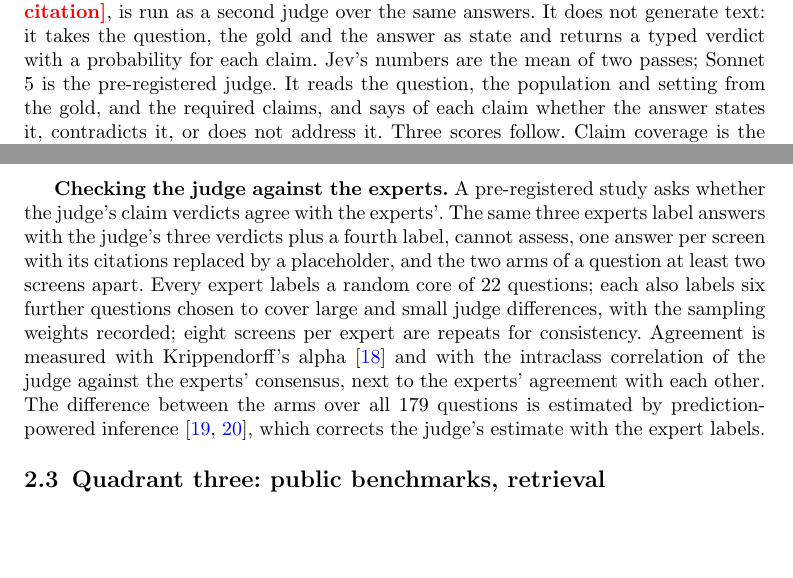
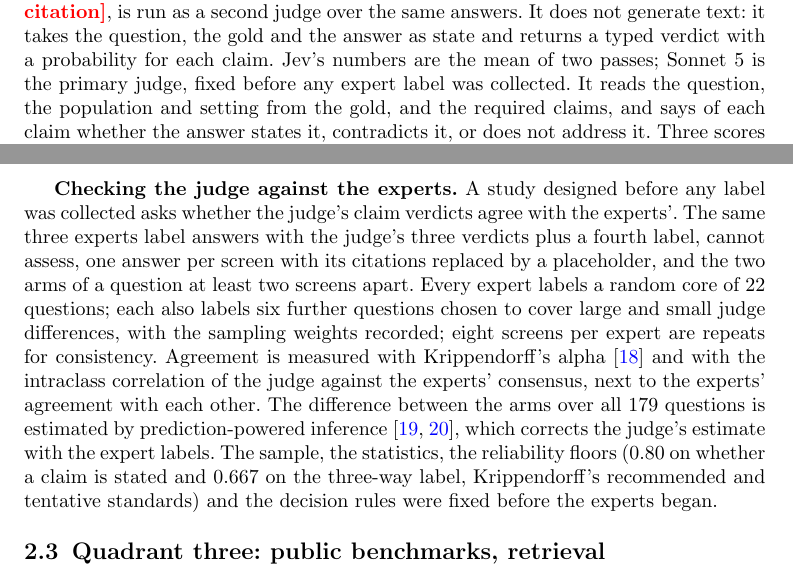
Before and after one commit to leonoravesterbacka/Redpine-Science, a LaTeX paper (main.tex): two parts of pages 5 and 7 of 16, joined at a grey line, cut so that both start at the same text, the shorter picture padded with empty space. Compiled offline with pdfLaTeX.

Commit message:
docs: state design-before-labels in our own words, drop pre-registration references

```diff
--- a/main.tex
+++ b/main.tex
@@ -278,7 +278,7 @@ way for both arms. Jev, TypeSafe's System One decision model \todo{add Jev
 citation}, is run as a second judge over the same answers. It does not generate text:
 it takes the question, the gold and the answer as state and returns a typed verdict
 with a probability for each claim. Jev's numbers are the mean of two passes; Sonnet 5
-is the pre-registered judge. It reads the question, the population and setting from the gold, and
+is the primary judge, fixed before any expert label was collected. It reads the question, the population and setting from the gold, and
 the required claims, and says of each claim whether the answer states it, contradicts
 it, or does not address it. Three scores follow. Claim coverage is the share of required
 claims the answer states; this is the primary score and corresponds to the strict recall
@@ -349,8 +349,8 @@ red.}
 \label{fig:q2-example}
 \end{figure}
 
-\lead{Checking the judge against the experts.} A pre-registered study asks whether the
-judge's claim verdicts agree with the experts'. The same three experts label answers
+\lead{Checking the judge against the experts.} A study designed before any label was
+collected asks whether the judge's claim verdicts agree with the experts'. The same three experts label answers
 with the judge's three verdicts plus a fourth label, cannot assess, one answer per screen with its
 citations replaced by a placeholder, and the two arms of a question at least two screens
 apart. Every expert labels a random core of 22
@@ -360,7 +360,10 @@ repeats for consistency. Agreement is measured with Krippendorff's alpha~\cite{k
 against the experts' consensus, next to the experts' agreement with each other. The
 difference between the arms over all 179 questions is estimated by prediction-powered
 inference~\cite{ppi,ppiplusplus}, which corrects the judge's
-estimate with the expert labels.
+estimate with the expert labels. The sample, the statistics, the reliability floors
+(0.80 on whether a claim is stated and 0.667 on the three-way label, Krippendorff's
+recommended and tentative standards) and the decision rules were fixed before the
+experts began.
 
 \subsection{Quadrant three: public benchmarks, retrieval}\label{sec:method-quadrant-three}
 
```
Also changed, not shown: main.tex (11 more changed lines).
